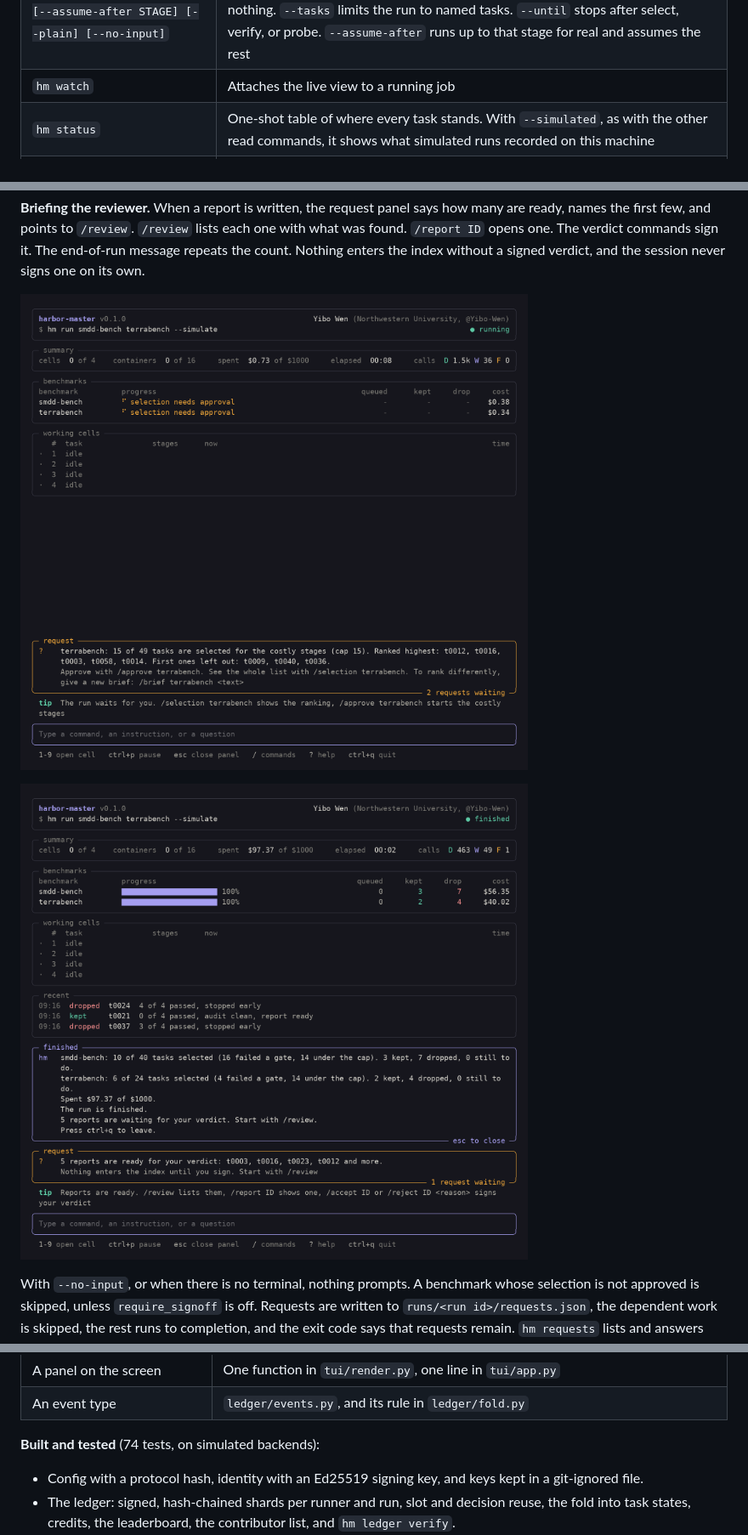
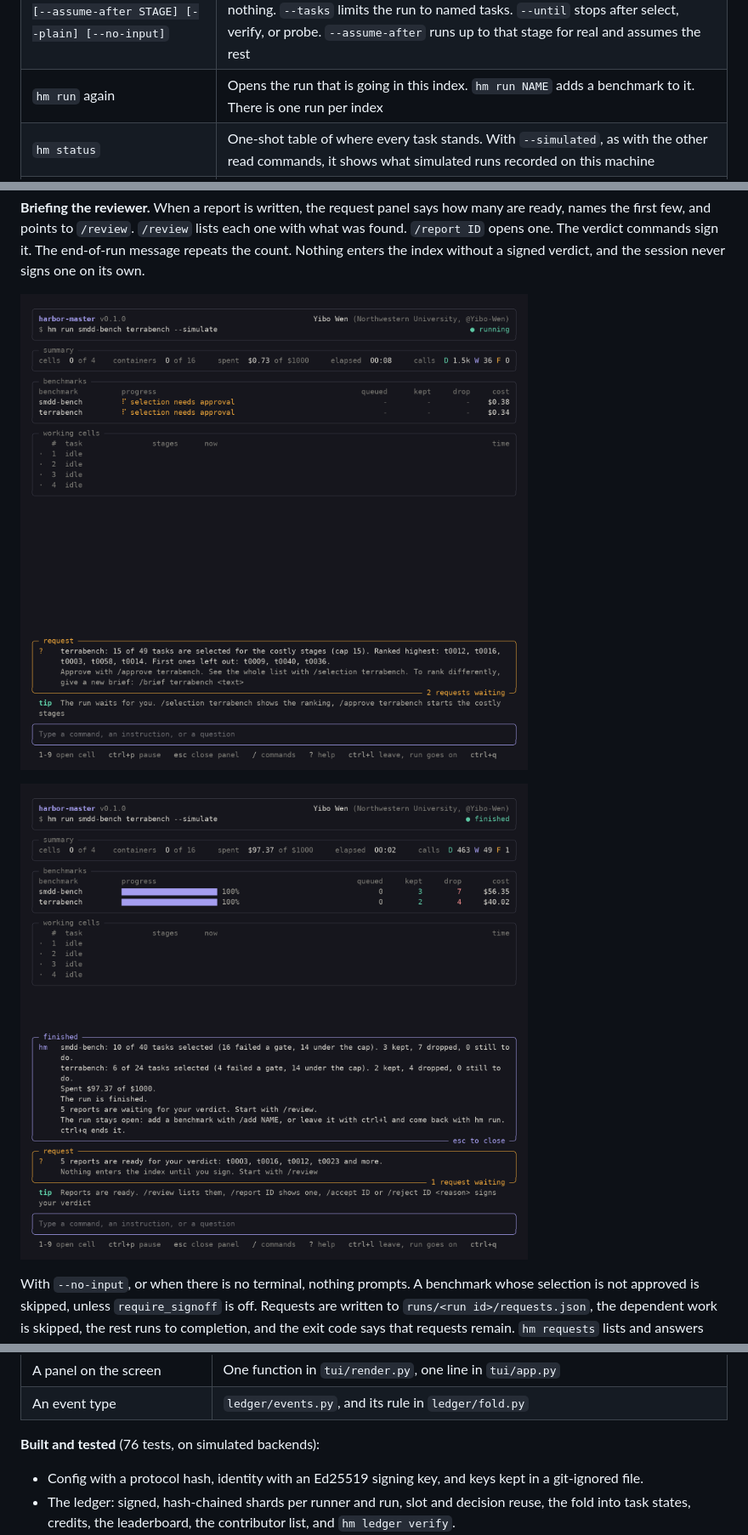
Before and after one commit to Open-SSI/harbor-master, a Markdown page: DESIGN.md, 3 parts joined by grey strips. Shown at 85% size. Rendered like a GitHub page; pictures changed too: assets/tui-review.png, assets/tui-signoff.png.

```diff
--- a/DESIGN.md
+++ b/DESIGN.md
@@ -610,7 +610,7 @@ Python, installed as `hm` with `uv tool install --editable .`, after which comma
 | `hm adapt ID` | Owner only: builds and checks the adapter for a benchmark that is not in Harbor format, apart from a run. `--from PATH` takes one that exists already, `--rewrite` has the models write it again |
 | `hm submit ID` | Fetches a listed benchmark by hand, which a run otherwise does itself. `--dev PATH` registers a local folder for simulated runs only |
 | `hm run [benchmarks] [--simulate] [--until STAGE] [--assume-after STAGE] [--plain] [--no-input]` | Runs benchmarks to the report stage, with the session screen. With no name, every benchmark the index lists. It fetches what is not here yet, and builds a missing adapter. `--simulate` uses simulated models and trials and spends nothing. `--tasks` limits the run to named tasks. `--until` stops after select, verify, or probe. `--assume-after` runs up to that stage for real and assumes the rest |
-| `hm watch` | Attaches the live view to a running job |
+| `hm run` again | Opens the run that is going in this index. `hm run NAME` adds a benchmark to it. There is one run per index |
 | `hm status` | One-shot table of where every task stands. With `--simulated`, as with the other read commands, it shows what simulated runs recorded on this machine |
 | `hm stats` | Writes the statistics of the curation, over everyone's records, to `.hm/stats/`: `stats.md` and one CSV per table. It pulls first and names the commit it read. `--no-pull` skips the pull, `--out DIR` writes elsewhere, `--simulated` reads the simulated runs |
 | `hm review [--cell ID]` | Shows each report and records accept, drop, or send back with a reason |
@@ -942,7 +964,7 @@ Where a new capability goes:
 | A panel on the screen | One function in `tui/render.py`, one line in `tui/app.py` |
 | An event type | `ledger/events.py`, and its rule in `ledger/fold.py` |
 
-**Built and tested** (74 tests, on simulated backends):
+**Built and tested** (76 tests, on simulated backends):
 
 - Config with a protocol hash, identity with an Ed25519 signing key, and keys kept in a git-ignored file.
 - The ledger: signed, hash-chained shards per runner and run, slot and decision reuse, the fold into task states, credits, the leaderboard, the contributor list, and `hm ledger verify`.
```
Also changed, not shown: other parts of DESIGN.md (+25 -2 lines), README.md (+4 -2 lines), assets/tui-complete.png, assets/tui-small.png, assets/tui.png, 13 other files.
